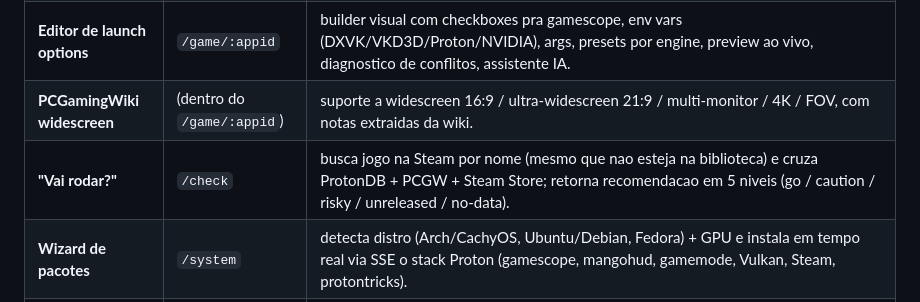
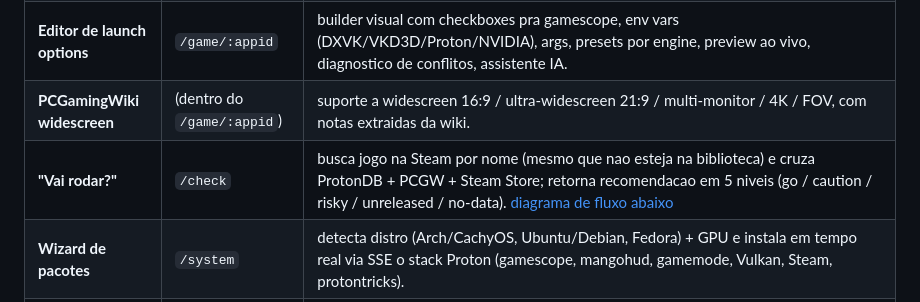
Before and after one commit to rmarquespaixao-eng/protondeck, a Markdown page: README.md, the part around one of its changes. Drawn GitHub-style.

```diff
--- a/README.md
+++ b/README.md
@@ -16,7 +16,7 @@ Arquitetura hexagonal — domain puro / ports / use cases / adapters separados.
 | **Biblioteca**                | `/games`     | tabela filtravel da Steam library: tier, engine detectada, Proton version, override pessoal. |
 | **Editor de launch options**  | `/game/:appid` | builder visual com checkboxes pra gamescope, env vars (DXVK/VKD3D/Proton/NVIDIA), args, presets por engine, preview ao vivo, diagnostico de conflitos, assistente IA. |
 | **PCGamingWiki widescreen**   | (dentro do `/game/:appid`) | suporte a widescreen 16:9 / ultra-widescreen 21:9 / multi-monitor / 4K / FOV, com notas extraidas da wiki. |
-| **"Vai rodar?"**              | `/check`     | busca jogo na Steam por nome (mesmo que nao esteja na biblioteca) e cruza ProtonDB + PCGW + Steam Store; retorna recomendacao em 5 niveis (go / caution / risky / unreleased / no-data). |
+| **"Vai rodar?"**              | `/check`     | busca jogo na Steam por nome (mesmo que nao esteja na biblioteca) e cruza ProtonDB + PCGW + Steam Store; retorna recomendacao em 5 niveis (go / caution / risky / unreleased / no-data). [diagrama de fluxo abaixo](#fluxo-vai-rodar-check) |
 | **Wizard de pacotes**         | `/system`    | detecta distro (Arch/CachyOS, Ubuntu/Debian, Fedora) + GPU e instala em tempo real via SSE o stack Proton (gamescope, mangohud, gamemode, Vulkan, Steam, protontricks). |
 | **Backup &amp; Import**       | `/backup`    | exporta seus overrides em JSON; importa com preview antes de aplicar.                       |
 | **Aplicar direto no Steam**   | botao em `/game/:appid` | edita `~/.steam/steam/userdata/&lt;id&gt;/config/localconfig.vdf` com backup automatico e barreira se o cliente Steam estiver rodando. |
```
Also changed, not shown: other parts of README.md (+153 -1 lines).
